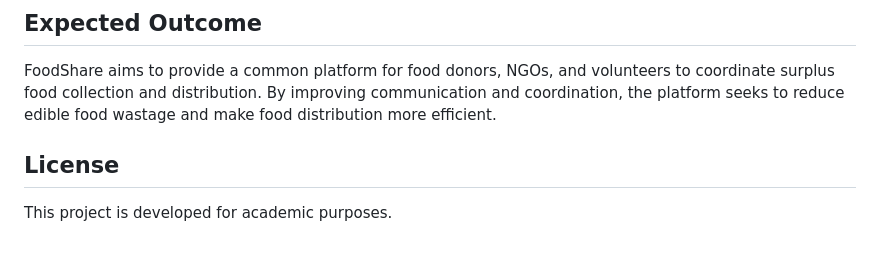
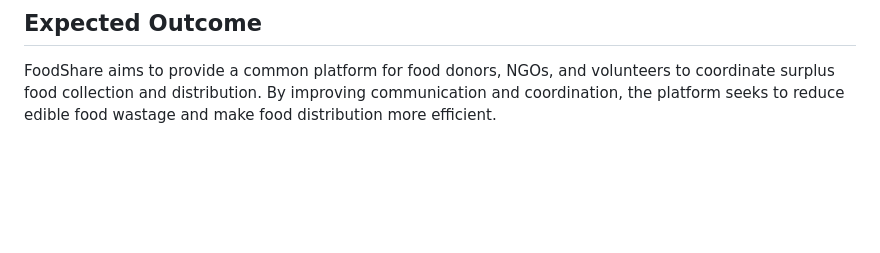
Before and after one commit to Subha-0808/ServeX, a Markdown page: README.md, the part around the change. Rendered like a GitHub page; blank space fills up the shorter version.

```diff
--- a/README.md
+++ b/README.md
@@ -115,8 +115,3 @@ The initial implementation focuses on food donation listings, NGO claiming, volu
 ## Expected Outcome
 
 FoodShare aims to provide a common platform for food donors, NGOs, and volunteers to coordinate surplus food collection and distribution. By improving communication and coordination, the platform seeks to reduce edible food wastage and make food distribution more efficient.
-
-
-## License
-
-This project is developed for academic purposes.
```
